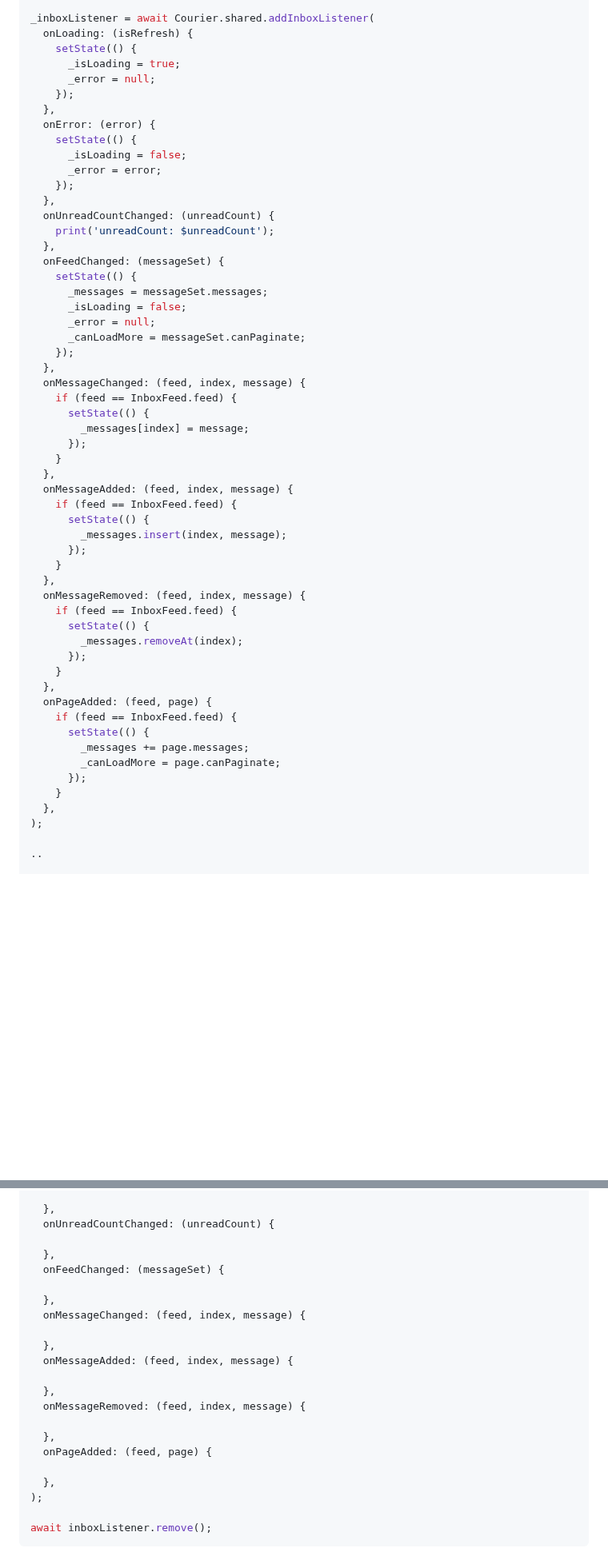
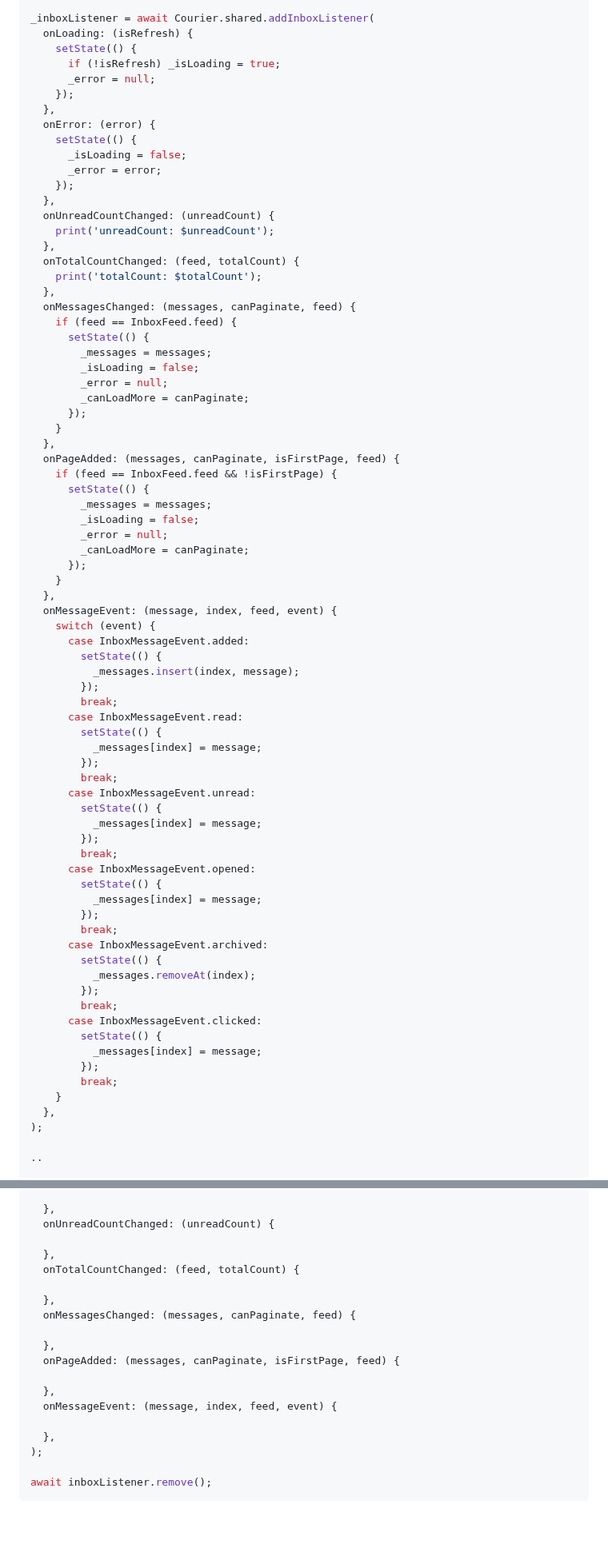
Before and after one commit to trycourier/courier-flutter, a Markdown page: Docs/Inbox.md, 2 parts joined by grey strips. Shown at 80% size. GitHub-like rendering; blank space fills up the shorter version.

```diff
--- a/Docs/Inbox.md
+++ b/Docs/Inbox.md
@@ -236,7 +236,7 @@ bool _canLoadMore = false;
 _inboxListener = await Courier.shared.addInboxListener(
   onLoading: (isRefresh) {
     setState(() {
-      _isLoading = true;
+      if (!isRefresh) _isLoading = true;
       _error = null;
     });
   },
@@ -249,41 +249,61 @@ _inboxListener = await Courier.shared.addInboxListener(
   onUnreadCountChanged: (unreadCount) {
     print('unreadCount: $unreadCount');
   },
-  onFeedChanged: (messageSet) {
-    setState(() {
-      _messages = messageSet.messages;
-      _isLoading = false;
-      _error = null;
-      _canLoadMore = messageSet.canPaginate;
-    });
+  onTotalCountChanged: (feed, totalCount) {
+    print('totalCount: $totalCount');
   },
-  onMessageChanged: (feed, index, message) {
+  onMessagesChanged: (messages, canPaginate, feed) {
     if (feed == InboxFeed.feed) {
       setState(() {
-        _messages[index] = message;
+        _messages = messages;
+        _isLoading = false;
+        _error = null;
+        _canLoadMore = canPaginate;
       });
     }
   },
-  onMessageAdded: (feed, index, message) {
-    if (feed == InboxFeed.feed) {
+  onPageAdded: (messages, canPaginate, isFirstPage, feed) {
+    if (feed == InboxFeed.feed && !isFirstPage) {
       setState(() {
-        _messages.insert(index, message);
+        _messages = messages;
+        _isLoading = false;
+        _error = null;
+        _canLoadMore = canPaginate;
       });
     }
   },
-  onMessageRemoved: (feed, index, message) {
-    if (feed == InboxFeed.feed) {
-      setState(() {
-        _messages.removeAt(index);
-      });
-    }
-  },
-  onPageAdded: (feed, page) {
-    if (feed == InboxFeed.feed) {
-      setState(() {
-        _messages += page.messages;
-        _canLoadMore = page.canPaginate;
-      });
+  onMessageEvent: (message, index, feed, event) {
+    switch (event) {
+      case InboxMessageEvent.added:
+        setState(() {
+          _messages.insert(index, message);
+        });
+        break;
+      case InboxMessageEvent.read:
+        setState(() {
+          _messages[index] = message;
+        });
+        break;
+      case InboxMessageEvent.unread:
+        setState(() {
+          _messages[index] = message;
+        });
+        break;
+      case InboxMessageEvent.opened:
+        setState(() {
+          _messages[index] = message;
+        });
+        break;
+      case InboxMessageEvent.archived:
+        setState(() {
+          _messages.removeAt(index);
+        });
+        break;
+      case InboxMessageEvent.clicked:
+        setState(() {
+          _messages[index] = message;
+        });
+        break;
     }
   },
 );
@@ -377,19 +397,16 @@ final inboxListener = await Courier.shared.addInboxListener(
   onUnreadCountChanged: (unreadCount) {
 
   },
-  onFeedChanged: (messageSet) {
+  onTotalCountChanged: (feed, totalCount) {
 
   },
-  onMessageChanged: (feed, index, message) {
+  onMessagesChanged: (messages, canPaginate, feed) {
 
   },
-  onMessageAdded: (feed, index, message) {
+  onPageAdded: (messages, canPaginate, isFirstPage, feed) {
 
   },
-  onMessageRemoved: (feed, index, message) {
-
-  },
-  onPageAdded: (feed, page) {
+  onMessageEvent: (message, index, feed, event) {
 
   },
 );
```
